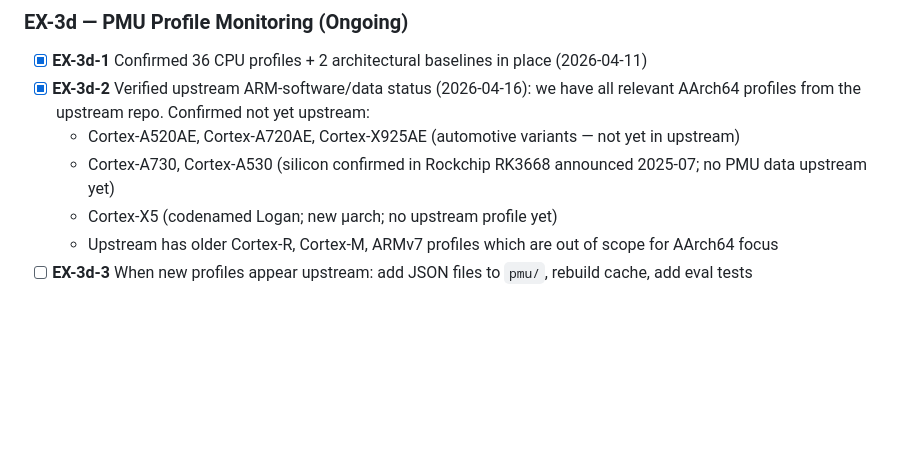
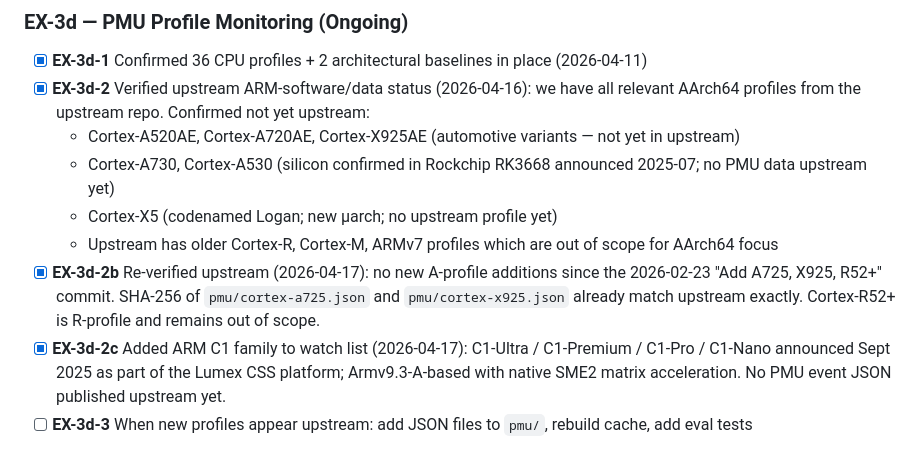
Before and after one commit to jonaschen/arm-mrs-2025-03-aarchmrs, a Markdown page: ROADMAP.md, the part around the change. Drawn GitHub-style; blank space fills up the shorter version.

```diff
--- a/ROADMAP.md
+++ b/ROADMAP.md
@@ -812,6 +812,13 @@ stability; EX-3d (PMU monitoring) is ongoing.
   - Cortex-A730, Cortex-A530 (silicon confirmed in Rockchip RK3668 announced 2025-07; no PMU data upstream yet)
   - Cortex-X5 (codenamed Logan; new µarch; no upstream profile yet)
   - Upstream has older Cortex-R, Cortex-M, ARMv7 profiles which are out of scope for AArch64 focus
+- [x] **EX-3d-2b** Re-verified upstream (2026-04-17): no new A-profile additions since the
+  2026-02-23 "Add A725, X925, R52+" commit. SHA-256 of `pmu/cortex-a725.json` and
+  `pmu/cortex-x925.json` already match upstream exactly. Cortex-R52+ is R-profile and
+  remains out of scope.
+- [x] **EX-3d-2c** Added ARM C1 family to watch list (2026-04-17): C1-Ultra / C1-Premium /
+  C1-Pro / C1-Nano announced Sept 2025 as part of the Lumex CSS platform; Armv9.3-A-based
+  with native SME2 matrix acceleration. No PMU event JSON published upstream yet.
 - [ ] **EX-3d-3** When new profiles appear upstream: add JSON files to `pmu/`, rebuild cache, add eval tests
 
 **Exit criteria:** EX-3a complete when `python3 tools/eval_skill.py` passes against v9.6+ MRS data.
```
Also changed, not shown: research/feat-tracking.md (+55 -10 lines).
